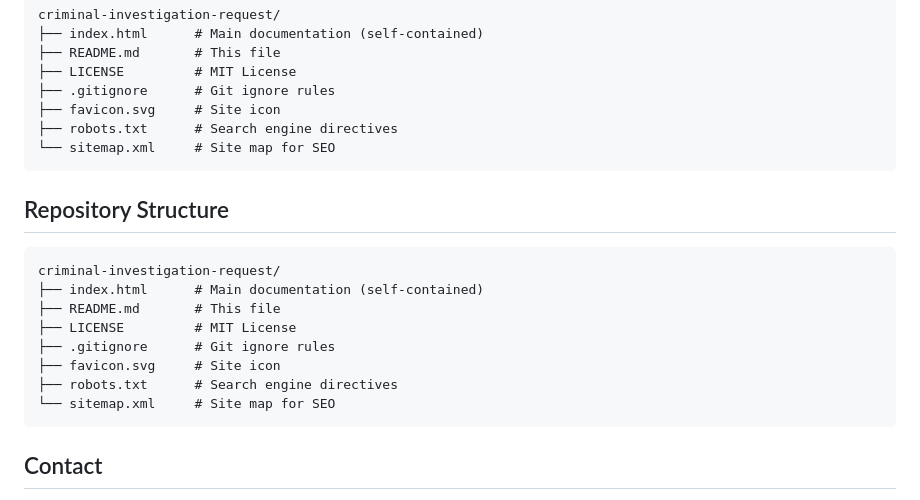
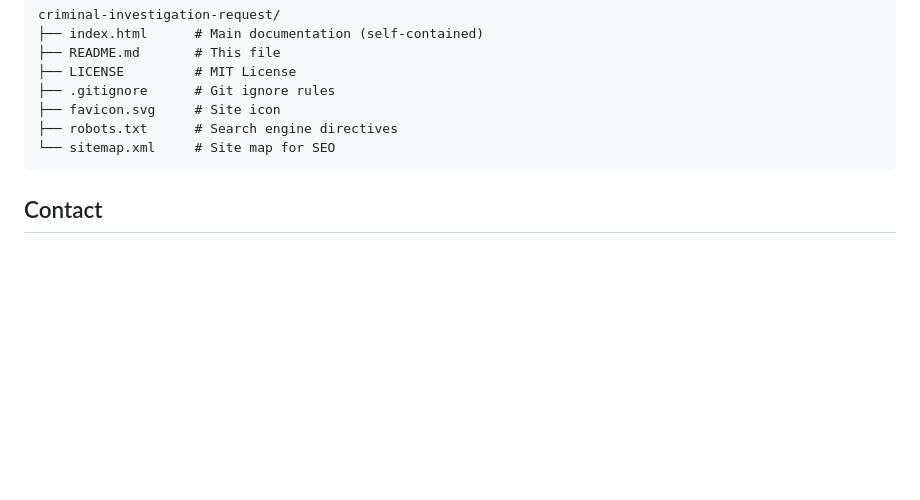
Before and after one commit to opusmax422-dot/criminal-investigation-request, a Markdown page: README.md, the part around the change. Rendered like a GitHub page; blank space fills up the shorter version.

Commit message:
Fix duplicate Repository Structure section in README

````diff
--- a/README.md
+++ b/README.md
@@ -66,19 +66,6 @@ criminal-investigation-request/
 └── sitemap.xml     # Site map for SEO
 ```
 
-## Repository Structure
-
-```
-criminal-investigation-request/
-├── index.html      # Main documentation (self-contained)
-├── README.md       # This file
-├── LICENSE         # MIT License
-├── .gitignore      # Git ignore rules
-├── favicon.svg     # Site icon
-├── robots.txt      # Search engine directives
-└── sitemap.xml     # Site map for SEO
-```
-
 ## Contact
 
 **Francesco Longo**
````
